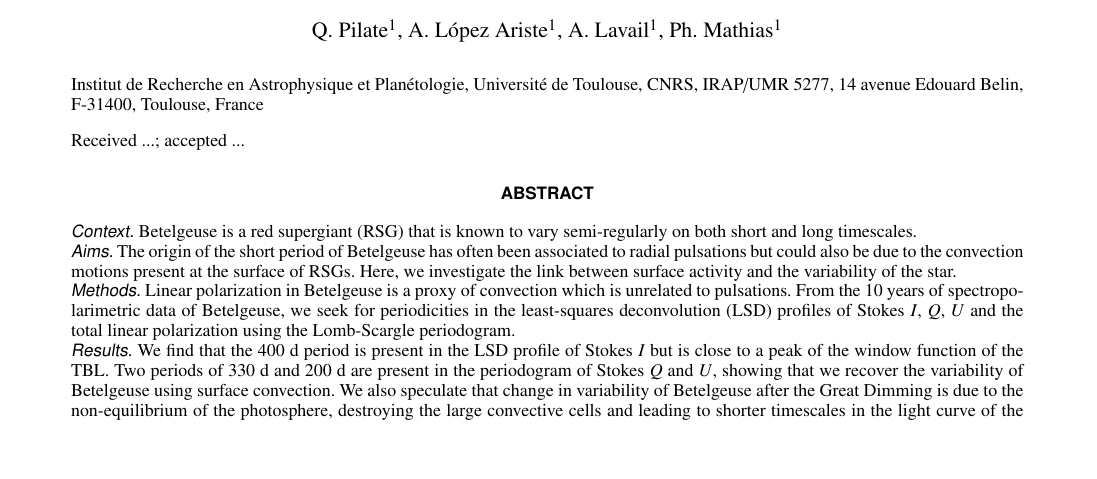
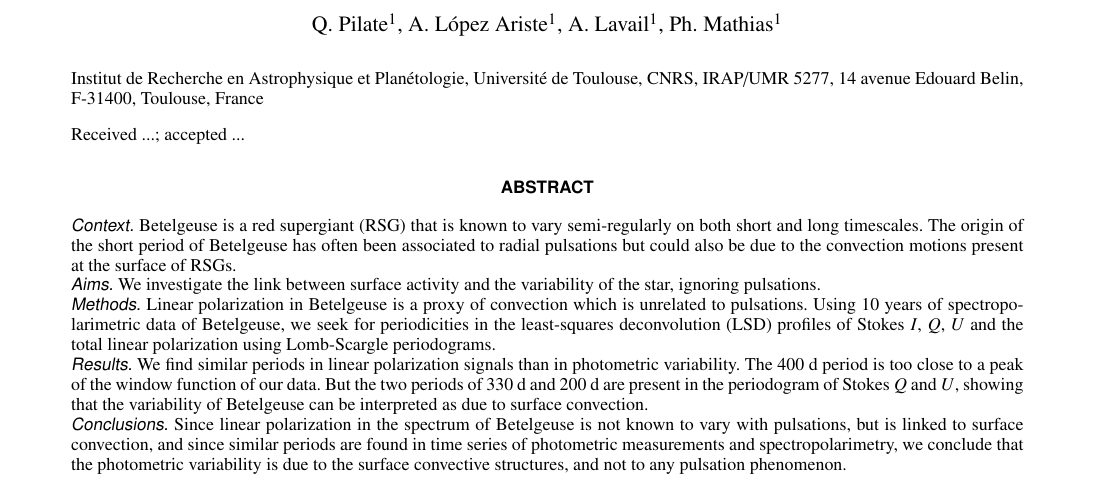
Before and after one commit to QuentinPilate/BetelgeusePulsation, a LaTeX paper (main.tex): part of page 1 of 6, cut so that both start at the same text, the shorter picture padded with empty space. Compiled offline with pdfLaTeX.

Commit message:
Last modif

```diff
--- a/main.tex
+++ b/main.tex
@@ -48,15 +48,18 @@
 
   \abstract
  % context heading (optional)
-  {Betelgeuse is a red supergiant (RSG) that is known to vary semi-regularly on both short and long timescales.}
+  {Betelgeuse is a red supergiant (RSG) that is known to vary semi-regularly on both short and long timescales. The origin of the short period of Betelgeuse has often been associated to radial pulsations but could also be due to the convection motions present at the surface of RSGs.}
   % {} leave it empty if necessary
-   {The origin of the short period of Betelgeuse has often been associated to radial pulsations but could also be due to the convection motions present at the surface of RSGs. Here, we investigate the link between surface activity and the variability of the star.   }
+   { We investigate the link between surface activity and the variability of the star, ignoring pulsations.   }
   % aims heading (mandatory)
-   {Linear polarization in Betelgeuse is a proxy of convection which is unrelated to pulsations. From the 10 years of spectropolarimetric data of Betelgeuse, we seek for periodicities in the least-squares deconvolution (LSD) profiles of Stokes $I$, $Q$, $U$ and the total linear polarization using the Lomb-Scargle periodogram. }
+   {Linear polarization in Betelgeuse is a proxy of convection which is unrelated to pulsations. Using  10 years of spectropolarimetric data of Betelgeuse, we seek for periodicities in the least-squares deconvolution (LSD) profiles of Stokes $I$, $Q$, $U$ and the total linear polarization using  Lomb-Scargle periodograms. }
   % methods heading (mandatory)
-   {We find that the 400 d period is present in the LSD profile of Stokes $I$ but is close to a peak of the window function of the TBL. Two periods of 330 d and 200 d are present in the periodogram of Stokes $Q$ and $U$, showing that we recover the variability of Betelgeuse using surface convection. We also speculate that change in variability of Betelgeuse after the Great Dimming is due to the non-equilibrium of the photosphere, destroying the large convective cells and leading to shorter timescales in the light curve of the star. }
+   {We find similar periods in linear polarization signals than in photometric variability.
+   The 400 d period is too close to a peak of the window function of our data. But the two periods of 330 d and 200 d are present in the periodogram of Stokes $Q$ and $U$, showing that  the variability of Betelgeuse can be interpreted as due to  surface convection. }
      % results heading (mandatory)
-   {}
+   {Since linear polarization in the spectrum of Betelgeuse is not known to vary with pulsations, but is linked to surface convection, and
+   since similar periods are found in time series of photometric measurements and spectropolarimetry, we conclude that the photometric
+   variability is due to the surface convective structures, and not to any pulsation phenomenon.}
   % conclusions heading (optional), leave it empty if necessary
 
    \keywords{
```
Also changed, not shown: main.bbl, main.pdf, 6 other files.
